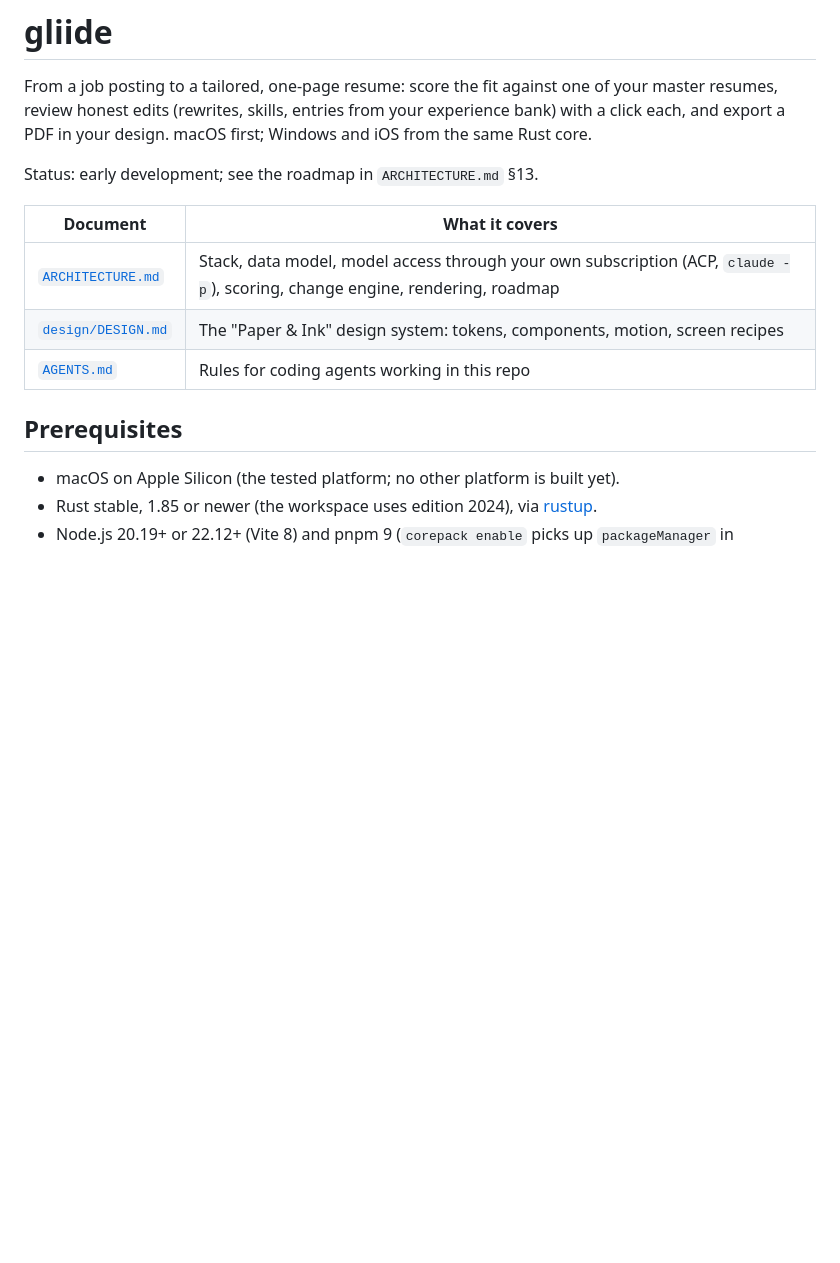
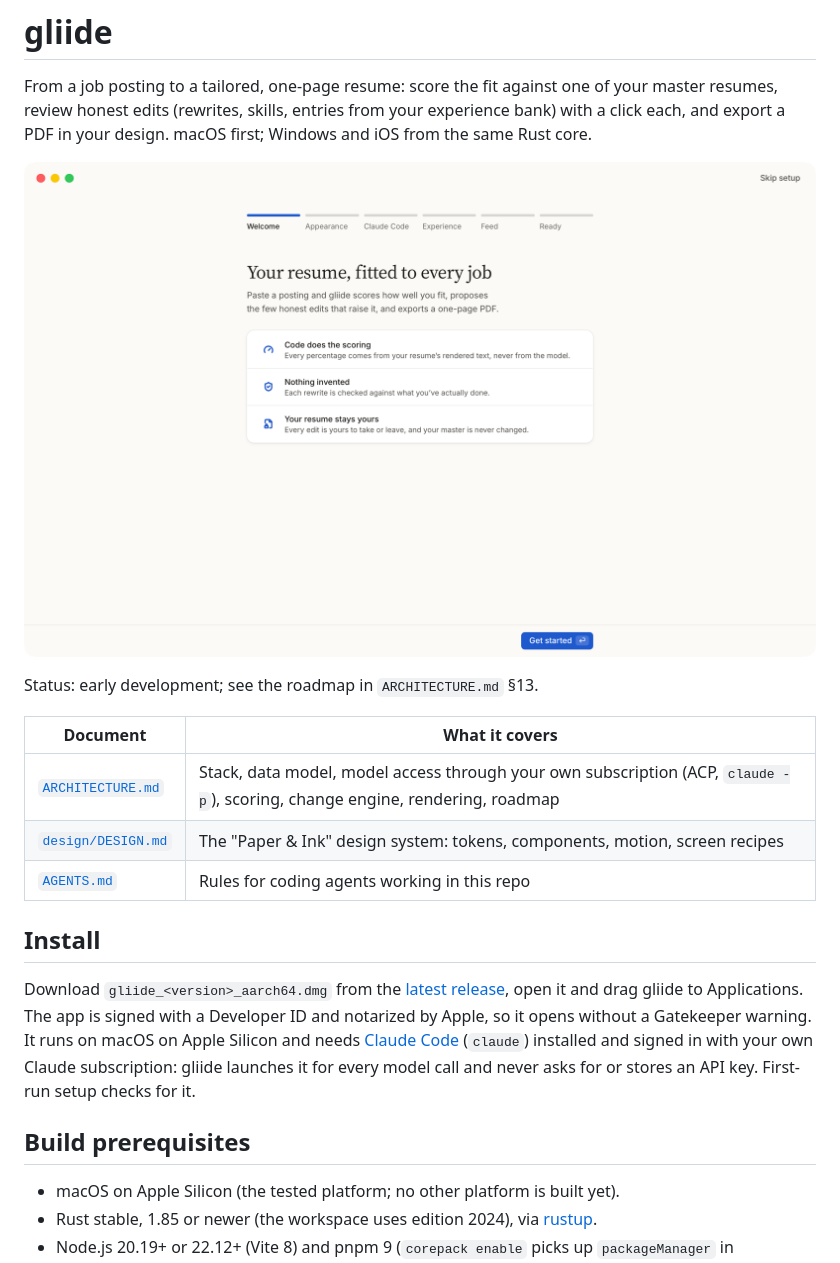
Before and after one commit to bubb4rd/gliide, a Markdown page: README.md, the part around the change. GitHub-like rendering; pictures changed too: .github/assets/welcome.png (added); blank space fills up the shorter version.

Commit message:
release: 0.1.1, install section in README

```diff
--- a/README.md
+++ b/README.md
@@ -3,6 +3,8 @@
 From a job posting to a tailored, one-page resume: score the fit against one of your master resumes, review honest
 edits (rewrites, skills, entries from your experience bank) with a click each, and export a PDF in your design.
 macOS first; Windows and iOS from the same Rust core.
+
+![gliide's first-run setup: score with code, nothing invented, your resume stays yours](.github/assets/welcome.png)
 
 Status: early development; see the roadmap in `ARCHITECTURE.md` §13.
 
@@ -12,7 +14,15 @@ Status: early development; see the roadmap in `ARCHITECTURE.md` §13.
 | [`design/DESIGN.md`](design/DESIGN.md) | The "Paper & Ink" design system: tokens, components, motion, screen recipes |
 | [`AGENTS.md`](AGENTS.md) | Rules for coding agents working in this repo |
 
-## Prerequisites
+## Install
+
+Download `gliide_<version>_aarch64.dmg` from the [latest release](https://github.com/bubb4rd/gliide/releases/latest),
+open it and drag gliide to Applications. The app is signed with a Developer ID and notarized by Apple, so it opens
+without a Gatekeeper warning. It runs on macOS on Apple Silicon and needs
+[Claude Code](https://code.claude.com) (`claude`) installed and signed in with your own Claude subscription: gliide
+launches it for every model call and never asks for or stores an API key. First-run setup checks for it.
+
+## Build prerequisites
 
 - macOS on Apple Silicon (the tested platform; no other platform is built yet).
 - Rust stable, 1.85 or newer (the workspace uses edition 2024), via [rustup](https://rustup.rs).
```
Also changed, not shown: 4 other files.
